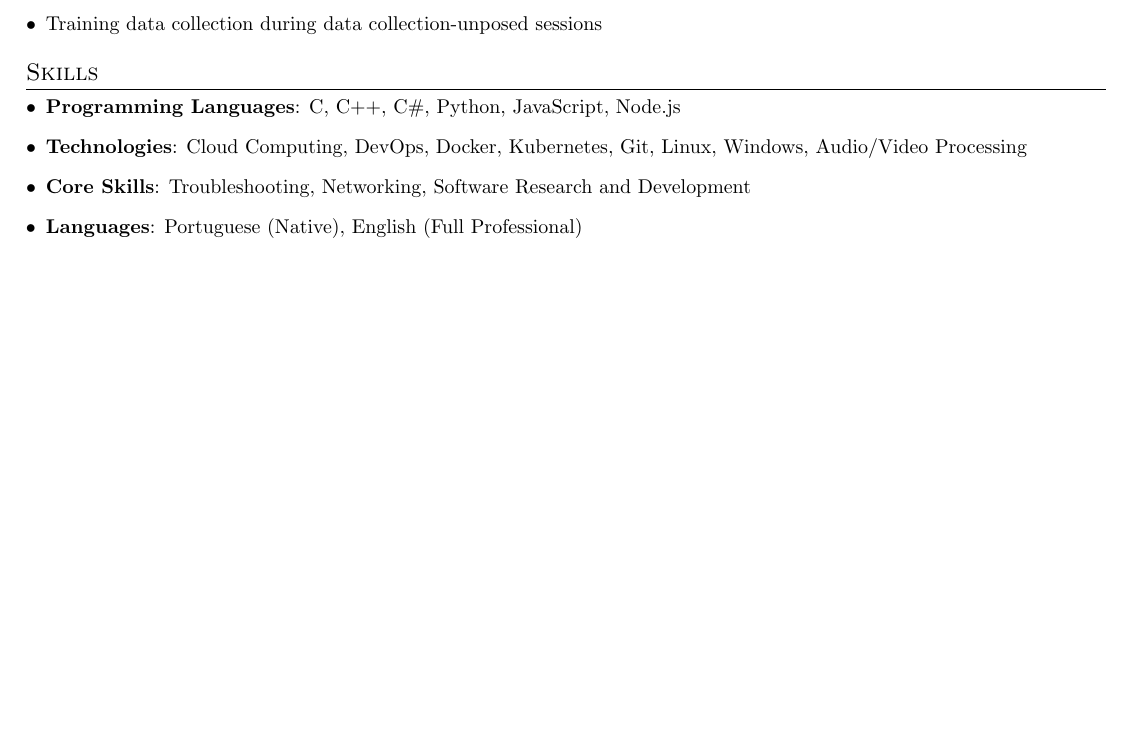
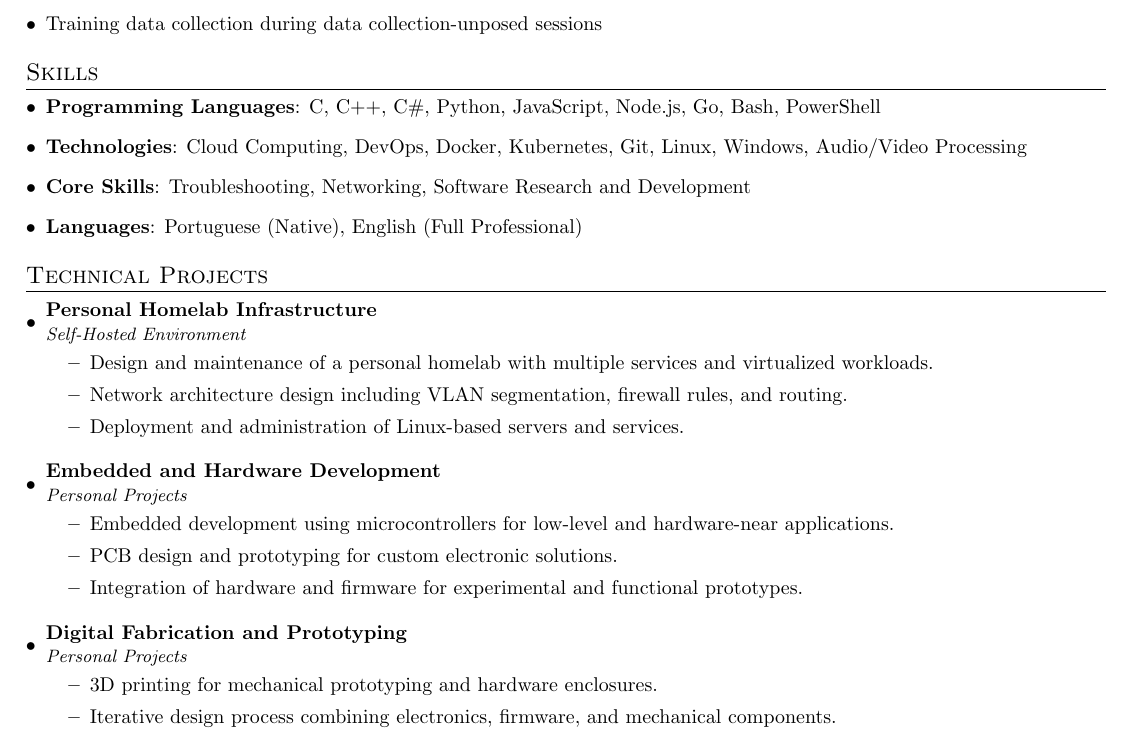
Before and after one commit to gabriel-lando/resume, a LaTeX document (main.tex): part of page 2 of 2, cut so that both start at the same text, the shorter picture padded with empty space. Compiled offline with pdfLaTeX.

Commit message:
Add projects

```diff
--- a/main.tex
+++ b/main.tex
@@ -166,10 +166,43 @@
 %-----------SKILLS-----------------
 \section{Skills}
 \resumeSubHeadingListStart
-  \item \textbf{Programming Languages}{: C, C++, C\#, Python, JavaScript, Node.js}
+  \item \textbf{Programming Languages}{: C, C++, C\#, Python, JavaScript, Node.js, Go, Bash, PowerShell}
   \item \textbf{Technologies}{: Cloud Computing, DevOps, Docker, Kubernetes, Git, Linux, Windows, Audio/Video Processing}
   \item \textbf{Core Skills}{: Troubleshooting, Networking, Software Research and Development}
   \item \textbf{Languages}{: Portuguese (Native), English (Full Professional)}
 \resumeSubHeadingListEnd
 
+%-----------TECHNICAL PROJECTS-----------------
+\section{Technical Projects}
+\resumeSubHeadingListStart
+
+  \resumeSubheading
+    {Personal Homelab Infrastructure}{}
+    {Self-Hosted Environment}{}
+    \begin{itemize}
+      \item Design and maintenance of a personal homelab with multiple services and virtualized workloads.
+      \item Network architecture design including VLAN segmentation, firewall rules, and routing.
+      \item Deployment and administration of Linux-based servers and services.
+    \end{itemize}
+
+  \resumeSubheading
+    {Embedded and Hardware Development}{}
+    {Personal Projects}{}
+    \begin{itemize}
+      \item Embedded development using microcontrollers for low-level and hardware-near applications.
+      \item PCB design and prototyping for custom electronic solutions.
+      \item Integration of hardware and firmware for experimental and functional prototypes.
+    \end{itemize}
+
+  \resumeSubheading
+    {Digital Fabrication and Prototyping}{}
+    {Personal Projects}{}
+    \begin{itemize}
+      \item 3D printing for mechanical prototyping and hardware enclosures.
+      \item Iterative design process combining electronics, firmware, and mechanical components.
+    \end{itemize}
+
+\resumeSubHeadingListEnd
+
+
 \end{document}
```
